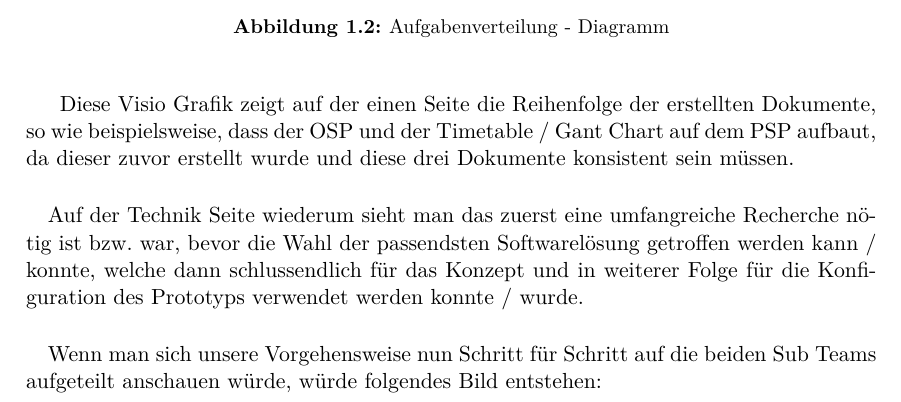
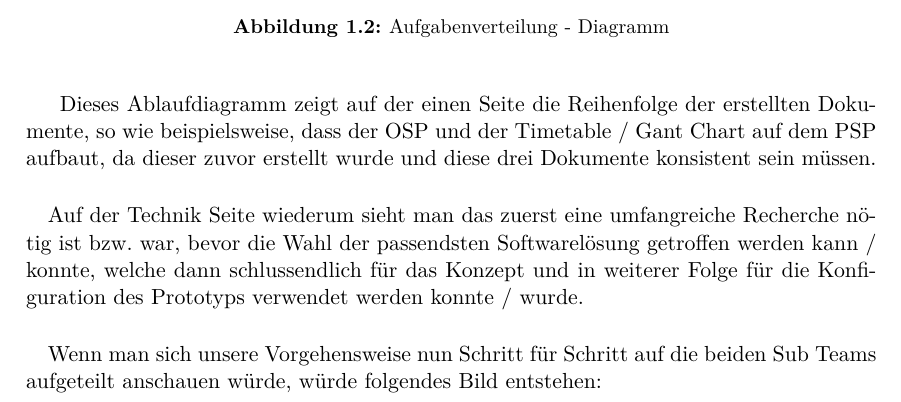
Before and after one commit to MasterExcoder/Diplomarbeit-KTI, a LaTeX thesis (Diplomarbeit_KTI.tex, which reads Kapitel/einleitung.tex): part of page 13 of 39, cut so that both start at the same text. Compiled offline with pdfLaTeX.

Commit message:
Fehler in Einleitung ausgebessert

```diff
--- a/Kapitel/einleitung.tex
+++ b/Kapitel/einleitung.tex
@@ -76,7 +76,7 @@ Die Aufgaben des Projekts wurden ab diesem Zeitpunkt so verteilt das das Dokumen
 	\includegraphics[scale=0.7]{Images/arbeitsteilung}
 	\caption{Aufgabenverteilung - Diagramm}
 \end{figure}
-Diese Visio Grafik zeigt auf der einen Seite die Reihenfolge der erstellten Dokumente, so wie beispielsweise, dass der OSP und der Timetable / Gant Chart auf dem PSP aufbaut, da dieser zuvor erstellt wurde und diese drei Dokumente konsistent sein müssen.
+Dieses Ablaufdiagramm zeigt auf der einen Seite die Reihenfolge der erstellten Dokumente, so wie beispielsweise, dass der OSP und der Timetable / Gant Chart auf dem PSP aufbaut, da dieser zuvor erstellt wurde und diese drei Dokumente konsistent sein müssen.
 \paragraph*{}
 Auf der Technik Seite wiederum sieht man das zuerst eine umfangreiche Recherche nötig ist bzw. war, bevor die Wahl der passendsten Softwarelösung getroffen werden kann / konnte, welche dann schlussendlich für das Konzept und in weiterer Folge für die Konfiguration des Prototyps verwendet werden konnte / wurde.
 \paragraph*{}
```
